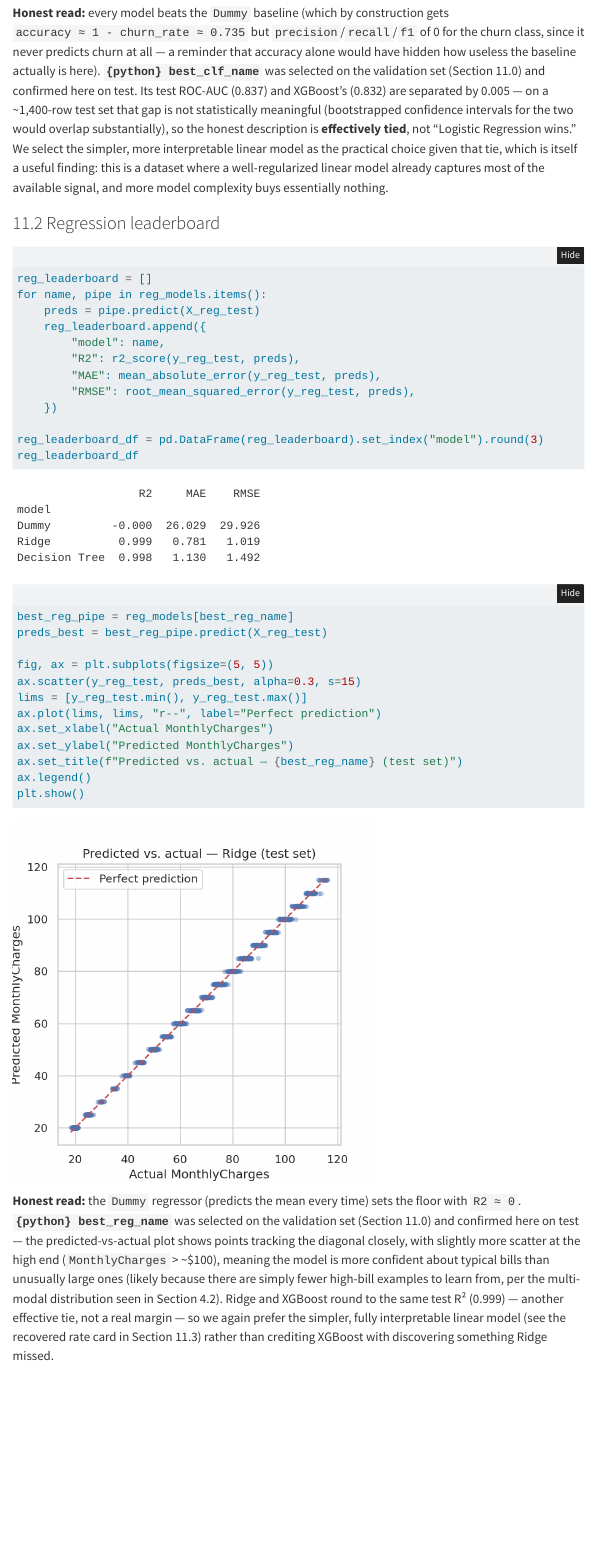
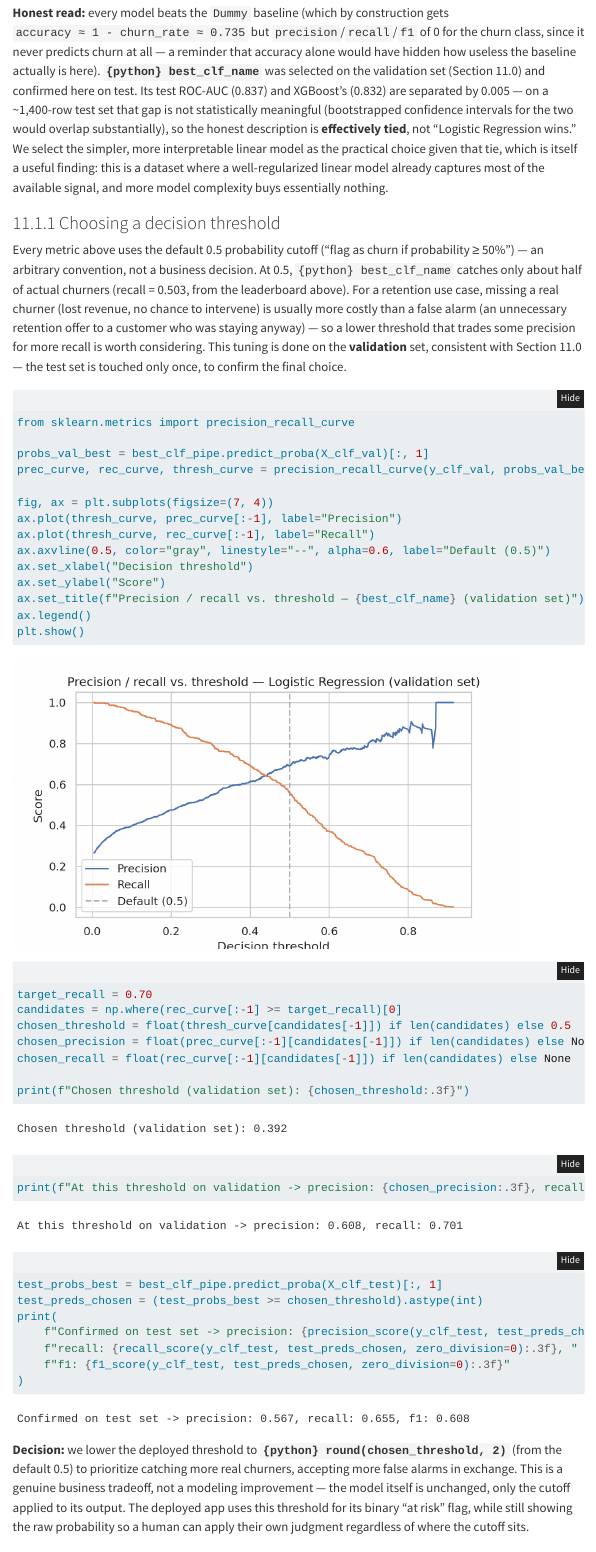
Before and after one commit to undrdg3/telco-churn-capstone, a Quarto document (report/ml-analysis.qmd): the page in a window 1100 px wide, from 4360 px down. Rendered offline with R 4.5, knitr and Pandoc in place of Quarto, with nearby package versions; folded parts are opened; some code elsewhere in the file could not run offline; menus at the side of the page are left out.

Commit message:
feat: add decision-threshold analysis to classification report
Section 11.1.1: precision-recall tradeoff across thresholds on the
validation set (never the test set, consistent with Section 11.0),
picking 0.39 to prioritize recall (0.503 -> 0.655 on test) since
missing a real churner is costlier than an unneeded retention offer.
Confirmed once on test set. This threshold now drives the deployed
app's binary "at risk" flag instead of the arbitrary default 0.5.

````diff
--- a/report/ml-analysis.qmd
+++ b/report/ml-analysis.qmd
@@ -658,6 +658,62 @@ more interpretable linear model as the practical choice given that tie, which is
 finding: this is a dataset where a well-regularized linear model already captures most of the
 available signal, and more model complexity buys essentially nothing.
 
+### 11.1.1 Choosing a decision threshold
+
+Every metric above uses the default 0.5 probability cutoff ("flag as churn if probability ≥ 50%")
+— an arbitrary convention, not a business decision. At 0.5, `{python} best_clf_name` catches only
+about half of actual churners (recall = 0.503, from the leaderboard above). For a retention use
+case, missing a real churner (lost revenue, no chance to intervene) is usually more costly than
+a false alarm (an unnecessary retention offer to a customer who was staying anyway) — so a lower
+threshold that trades some precision for more recall is worth considering. This tuning is done on
+the **validation** set, consistent with Section 11.0 — the test set is touched only once, to
+confirm the final choice.
+
+```{python}
+#| label: threshold-analysis
+from sklearn.metrics import precision_recall_curve
+
+probs_val_best = best_clf_pipe.predict_proba(X_clf_val)[:, 1]
+prec_curve, rec_curve, thresh_curve = precision_recall_curve(y_clf_val, probs_val_best)
+
+fig, ax = plt.subplots(figsize=(7, 4))
+ax.plot(thresh_curve, prec_curve[:-1], label="Precision")
+ax.plot(thresh_curve, rec_curve[:-1], label="Recall")
+ax.axvline(0.5, color="gray", linestyle="--", alpha=0.6, label="Default (0.5)")
+ax.set_xlabel("Decision threshold")
+ax.set_ylabel("Score")
+ax.set_title(f"Precision / recall vs. threshold — {best_clf_name} (validation set)")
+ax.legend()
+plt.show()
+```
+
+```{python}
+#| label: threshold-pick
+target_recall = 0.70
+candidates = np.where(rec_curve[:-1] >= target_recall)[0]
+chosen_threshold = float(thresh_curve[candidates[-1]]) if len(candidates) else 0.5
+chosen_precision = float(prec_curve[:-1][candidates[-1]]) if len(candidates) else None
+chosen_recall = float(rec_curve[:-1][candidates[-1]]) if len(candidates) else None
+
+print(f"Chosen threshold (validation set): {chosen_threshold:.3f}")
+print(f"At this threshold on validation -> precision: {chosen_precision:.3f}, recall: {chosen_recall:.3f}")
+
+test_probs_best = best_clf_pipe.predict_proba(X_clf_test)[:, 1]
+test_preds_chosen = (test_probs_best >= chosen_threshold).astype(int)
+print(
+    f"Confirmed on test set -> precision: {precision_score(y_clf_test, test_preds_chosen, zero_division=0):.3f}, "
+    f"recall: {recall_score(y_clf_test, test_preds_chosen, zero_division=0):.3f}, "
+    f"f1: {f1_score(y_clf_test, test_preds_chosen, zero_division=0):.3f}"
+)
+```
+
+**Decision:** we lower the deployed threshold to **`{python} round(chosen_threshold, 2)`** (from the
+default 0.5) to prioritize catching more real churners, accepting more false alarms in exchange.
+This is a genuine business tradeoff, not a modeling improvement — the model itself is unchanged,
+only the cutoff applied to its output. The deployed app uses this threshold for its binary
+"at risk" flag, while still showing the raw probability so a human can apply their own judgment
+regardless of where the cutoff sits.
+
 ### 11.2 Regression leaderboard
 
 ```{python}
````
Also changed, not shown: report/ml-analysis.html.
